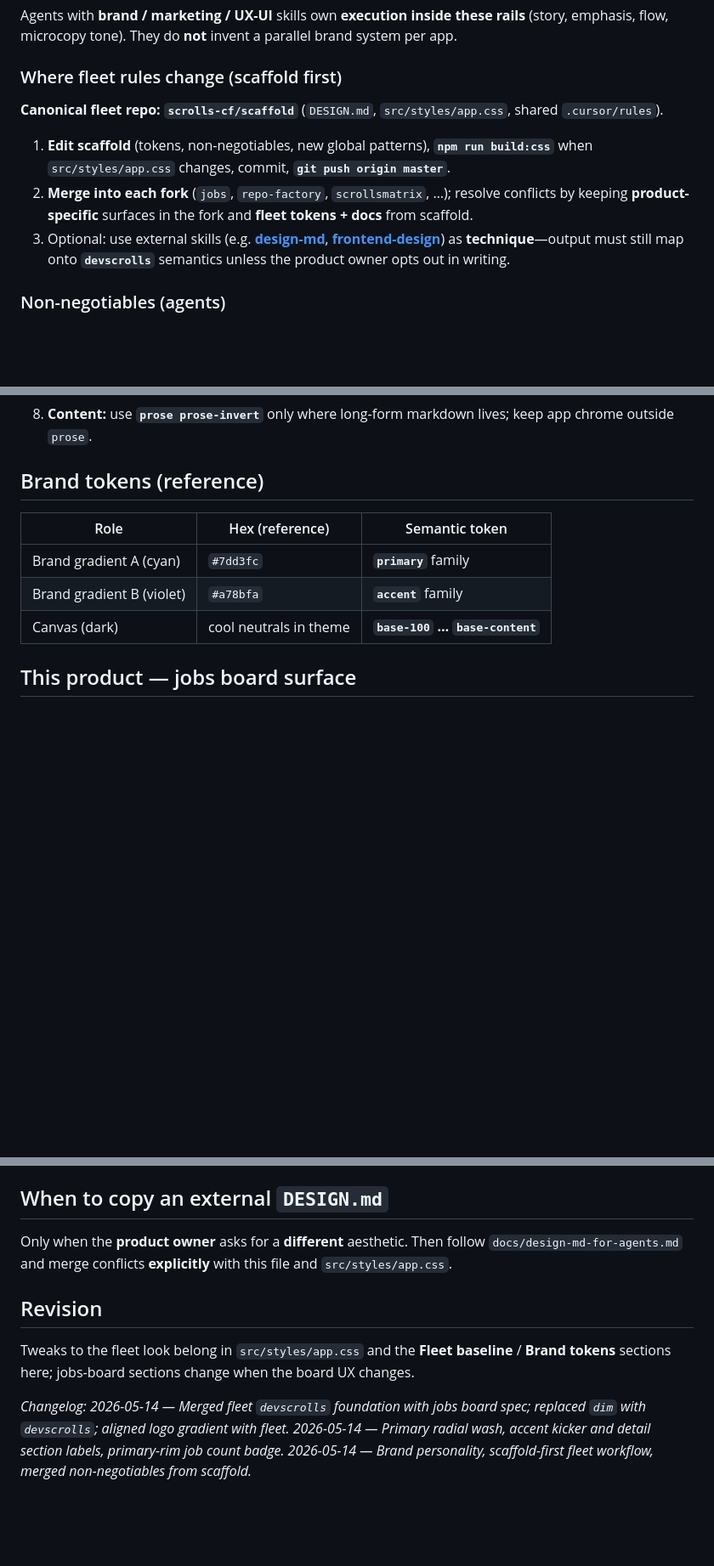
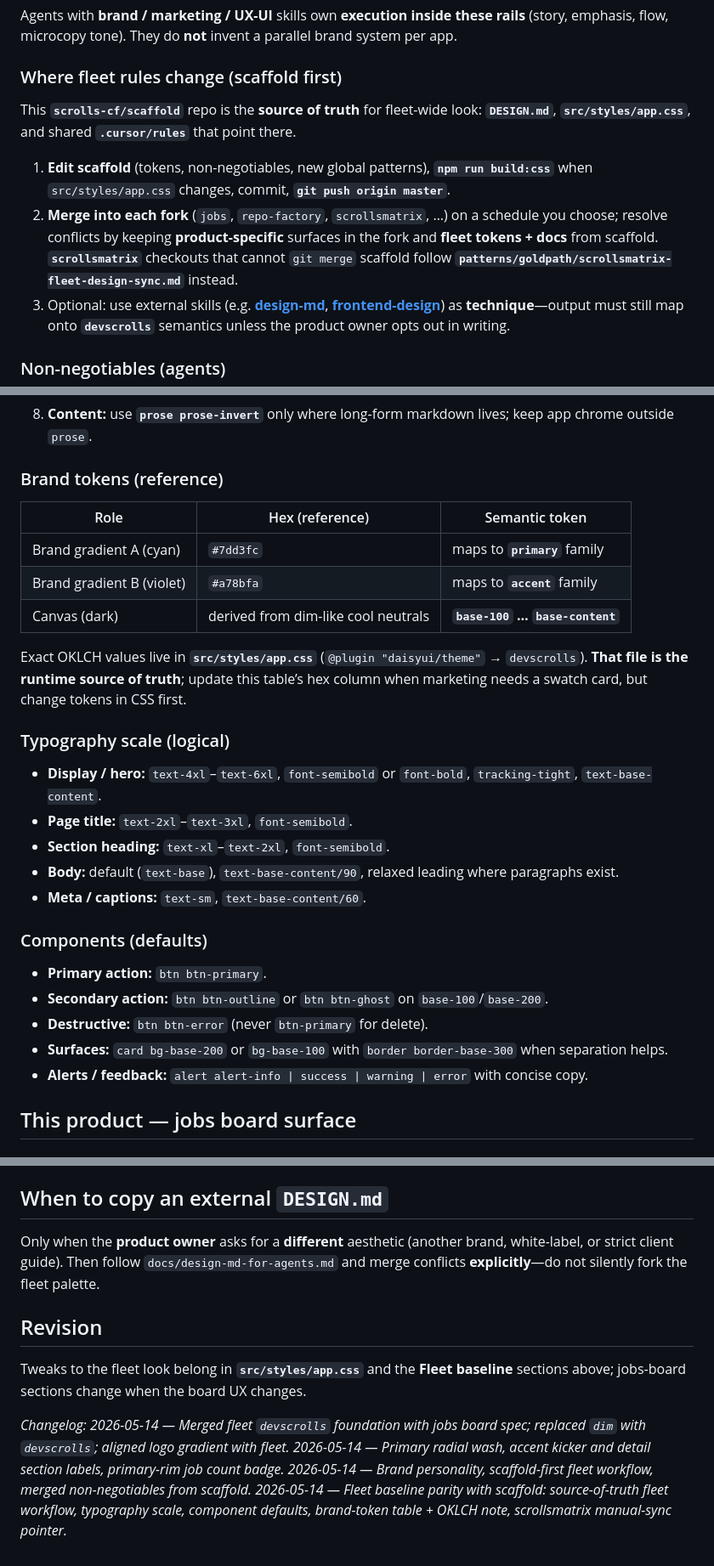
Before and after one commit to scrolls-cf/jobs, a Markdown page: DESIGN.md, 3 parts joined by grey strips. Shown at 85% size. Drawn GitHub-style; blank space fills up the shorter version.

Commit message:
docs: align jobs fleet baseline with scaffold design principles
Fleet workflow wording, typography scale, component defaults, brand-token
table + OKLCH note; patterns index + design-md guide match fleet voice.

```diff
--- a/DESIGN.md
+++ b/DESIGN.md
@@ -25,10 +25,10 @@ Agents with **brand / marketing / UX-UI** skills own **execution inside these ra
 
 ### Where fleet rules change (scaffold first)
 
-**Canonical fleet repo:** **`scrolls-cf/scaffold`** (`DESIGN.md`, `src/styles/app.css`, shared `.cursor/rules`).
+This **`scrolls-cf/scaffold`** repo is the **source of truth** for fleet-wide look: **`DESIGN.md`**, **`src/styles/app.css`**, and shared **`.cursor/rules`** that point there.
 
 1. **Edit scaffold** (tokens, non-negotiables, new global patterns), **`npm run build:css`** when `src/styles/app.css` changes, commit, **`git push origin master`**.
-2. **Merge into each fork** (`jobs`, `repo-factory`, `scrollsmatrix`, …); resolve conflicts by keeping **product-specific** surfaces in the fork and **fleet tokens + docs** from scaffold.
+2. **Merge into each fork** (`jobs`, `repo-factory`, `scrollsmatrix`, …) on a schedule you choose; resolve conflicts by keeping **product-specific** surfaces in the fork and **fleet tokens + docs** from scaffold. **`scrollsmatrix`** checkouts that cannot `git merge` scaffold follow **`patterns/goldpath/scrollsmatrix-fleet-design-sync.md`** instead.
 3. Optional: use external skills (e.g. **[design-md](https://officialskills.sh/google-labs-code/skills/design-md)**, **[frontend-design](https://officialskills.sh/anthropics/skills/frontend-design)**) as **technique**—output must still map onto **`devscrolls`** semantics unless the product owner opts out in writing.
 
 ### Non-negotiables (agents)
@@ -42,13 +42,31 @@ Agents with **brand / marketing / UX-UI** skills own **execution inside these ra
 7. **Motion:** follow `docs/gsap-for-agents.md` and `patterns/goldpath/gsap-prefer-transforms.md`. No layout-thrashing animations on `width`/`height`/`top`/`left`. **Jobs board:** master–detail column transitions use **flex / max-width / opacity** only; **`prefers-reduced-motion`** disables those transitions in this package’s `src/styles/app.css`.
 8. **Content:** use **`prose prose-invert`** only where long-form markdown lives; keep app chrome outside `prose`.
 
-## Brand tokens (reference)
+### Brand tokens (reference)
 
 | Role | Hex (reference) | Semantic token |
 |------|-----------------|----------------|
-| Brand gradient A (cyan) | `#7dd3fc` | **`primary`** family |
-| Brand gradient B (violet) | `#a78bfa` | **`accent`** family |
-| Canvas (dark) | cool neutrals in theme | **`base-100` … `base-content`** |
+| Brand gradient A (cyan) | `#7dd3fc` | maps to **`primary`** family |
+| Brand gradient B (violet) | `#a78bfa` | maps to **`accent`** family |
+| Canvas (dark) | derived from dim-like cool neutrals | **`base-100` … `base-content`** |
+
+Exact OKLCH values live in **`src/styles/app.css`** (`@plugin "daisyui/theme"` → `devscrolls`). **That file is the runtime source of truth**; update this table’s hex column when marketing needs a swatch card, but change tokens in CSS first.
+
+### Typography scale (logical)
+
+- **Display / hero:** `text-4xl`–`text-6xl`, `font-semibold` or `font-bold`, `tracking-tight`, `text-base-content`.
+- **Page title:** `text-2xl`–`text-3xl`, `font-semibold`.
+- **Section heading:** `text-xl`–`text-2xl`, `font-semibold`.
+- **Body:** default (`text-base`), `text-base-content/90`, relaxed leading where paragraphs exist.
+- **Meta / captions:** `text-sm`, `text-base-content/60`.
+
+### Components (defaults)
+
+- **Primary action:** `btn btn-primary`.
+- **Secondary action:** `btn btn-outline` or `btn btn-ghost` on `base-100`/`base-200`.
+- **Destructive:** `btn btn-error` (never `btn-primary` for delete).
+- **Surfaces:** `card bg-base-200` or `bg-base-100` with `border border-base-300` when separation helps.
+- **Alerts / feedback:** `alert alert-info | success | warning | error` with concise copy.
 
 ## This product — jobs board surface
 
@@ -129,10 +147,10 @@ Canonical copy of the shared rules lives in **`WORKER_PLATFORM_CONTRACT`** in `s
 
 ## When to copy an external `DESIGN.md`
 
-Only when the **product owner** asks for a **different** aesthetic. Then follow `docs/design-md-for-agents.md` and merge conflicts **explicitly** with this file and `src/styles/app.css`.
+Only when the **product owner** asks for a **different** aesthetic (another brand, white-label, or strict client guide). Then follow `docs/design-md-for-agents.md` and merge conflicts **explicitly**—do not silently fork the fleet palette.
 
 ## Revision
 
-Tweaks to the fleet look belong in `src/styles/app.css` and the **Fleet baseline** / **Brand tokens** sections here; jobs-board sections change when the board UX changes.
+Tweaks to the fleet look belong in **`src/styles/app.css`** and the **Fleet baseline** sections above; jobs-board sections change when the board UX changes.
 
-_Changelog: 2026-05-14 — Merged fleet `devscrolls` foundation with jobs board spec; replaced `dim` with `devscrolls`; aligned logo gradient with fleet. 2026-05-14 — Primary radial wash, accent kicker and detail section labels, primary-rim job count badge. 2026-05-14 — Brand personality, scaffold-first fleet workflow, merged non-negotiables from scaffold._
+_Changelog: 2026-05-14 — Merged fleet `devscrolls` foundation with jobs board spec; replaced `dim` with `devscrolls`; aligned logo gradient with fleet. 2026-05-14 — Primary radial wash, accent kicker and detail section labels, primary-rim job count badge. 2026-05-14 — Brand personality, scaffold-first fleet workflow, merged non-negotiables from scaffold. 2026-05-14 — Fleet baseline parity with scaffold: source-of-truth fleet workflow, typography scale, component defaults, brand-token table + OKLCH note, scrollsmatrix manual-sync pointer._
```
Also changed, not shown: docs/design-md-for-agents.md (+3 -7 lines), patterns/README.md (+2 -0 lines).
